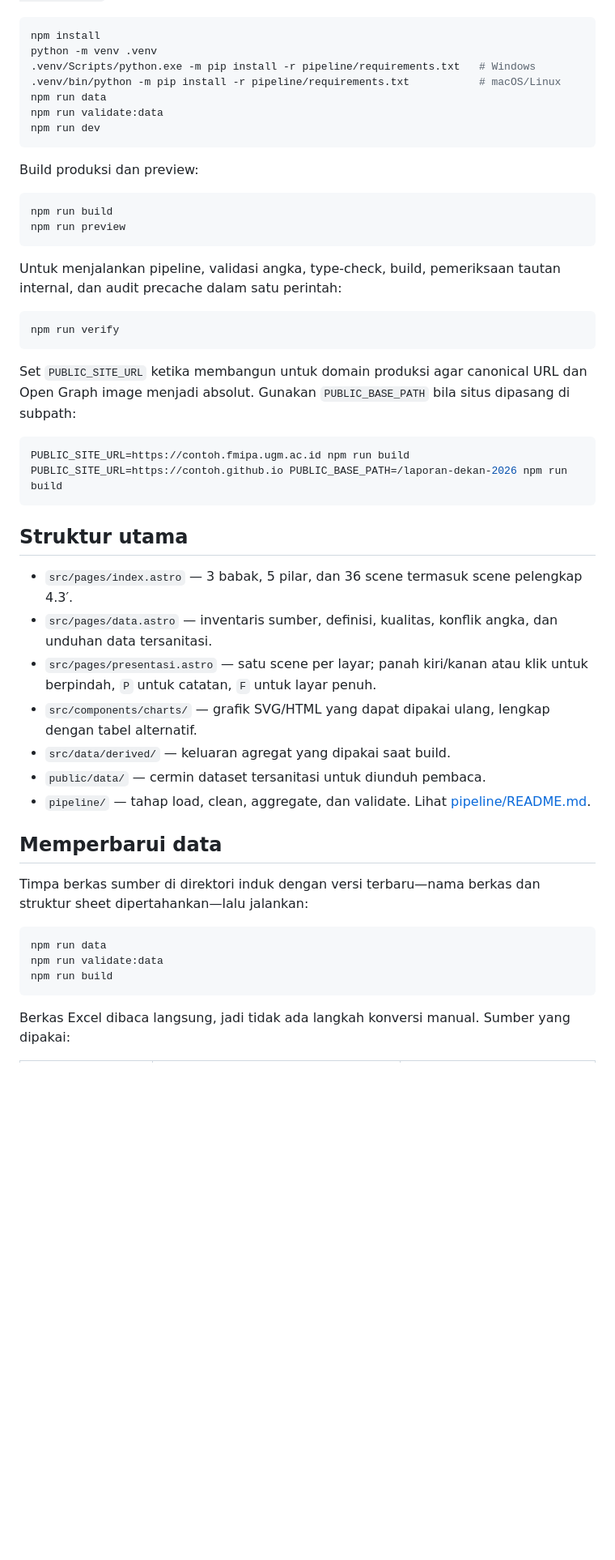
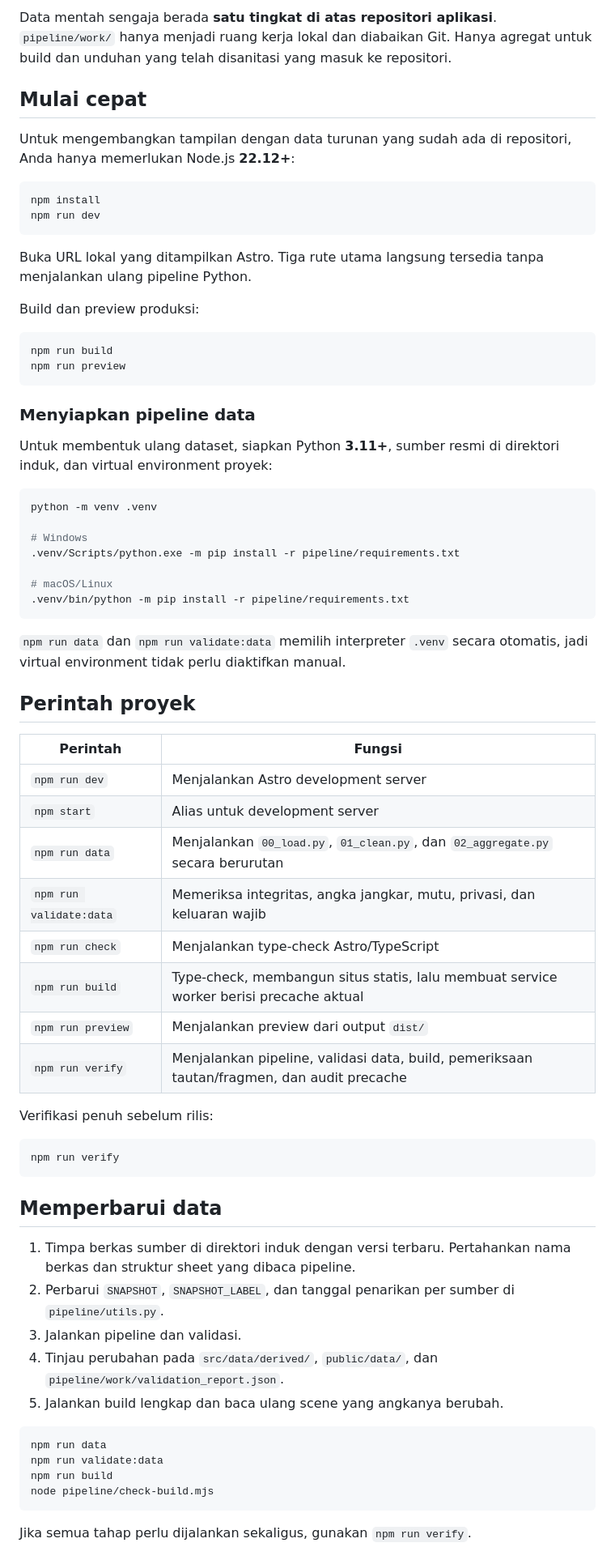
Before and after one commit to kristonova/laporan-dekan-2026, a Markdown page: README.md, the part around one of its changes. Shown at 81% size. GitHub-like rendering; blank space fills up the shorter version.

````diff
--- a/README.md
+++ b/README.md
@@ -12,53 +58,72 @@ diaktifkan manual.
+Data mentah sengaja berada **satu tingkat di atas repositori aplikasi**. `pipeline/work/` hanya menjadi ruang kerja lokal dan diabaikan Git. Hanya agregat untuk build dan unduhan yang telah disanitasi yang masuk ke repositori.
+
+## Mulai cepat
+
+Untuk mengembangkan tampilan dengan data turunan yang sudah ada di repositori, Anda hanya memerlukan Node.js **22.12+**:
 
 ```bash
 npm install
-python -m venv .venv
-.venv/Scripts/python.exe -m pip install -r pipeline/requirements.txt   # Windows
-.venv/bin/python -m pip install -r pipeline/requirements.txt           # macOS/Linux
-npm run data
-npm run validate:data
 npm run dev
 ```
 
-Build produksi dan preview:
+Buka URL lokal yang ditampilkan Astro. Tiga rute utama langsung tersedia tanpa menjalankan ulang pipeline Python.
+
+Build dan preview produksi:
 
 ```bash
 npm run build
 npm run preview
 ```
 
-Untuk menjalankan pipeline, validasi angka, type-check, build, pemeriksaan tautan internal, dan audit precache dalam satu perintah:
+### Menyiapkan pipeline data
+
+Untuk membentuk ulang dataset, siapkan Python **3.11+**, sumber resmi di direktori induk, dan virtual environment proyek:
+
+```bash
+python -m venv .venv
+
+# Windows
+.venv/Scripts/python.exe -m pip install -r pipeline/requirements.txt
+
+# macOS/Linux
+.venv/bin/python -m pip install -r pipeline/requirements.txt
+```
+
+`npm run data` dan `npm run validate:data` memilih interpreter `.venv` secara otomatis, jadi virtual environment tidak perlu diaktifkan manual.
+
+## Perintah proyek
+
+| Perintah | Fungsi |
+| --- | --- |
+| `npm run dev` | Menjalankan Astro development server |
+| `npm start` | Alias untuk development server |
+| `npm run data` | Menjalankan `00_load.py`, `01_clean.py`, dan `02_aggregate.py` secara berurutan |
+| `npm run validate:data` | Memeriksa integritas, angka jangkar, mutu, privasi, dan keluaran wajib |
+| `npm run check` | Menjalankan type-check Astro/TypeScript |
+| `npm run build` | Type-check, membangun situs statis, lalu membuat service worker berisi precache aktual |
+| `npm run preview` | Menjalankan preview dari output `dist/` |
+| `npm run verify` | Menjalankan pipeline, validasi data, build, pemeriksaan tautan/fragmen, dan audit precache |
+
+Verifikasi penuh sebelum rilis:
 
 ```bash
 npm run verify
 ```
 
-Set `PUBLIC_SITE_URL` ketika membangun untuk domain produksi agar canonical URL dan Open Graph image menjadi absolut. Gunakan `PUBLIC_BASE_PATH` bila situs dipasang di subpath:
-
-```bash
-PUBLIC_SITE_URL=https://contoh.fmipa.ugm.ac.id npm run build
-PUBLIC_SITE_URL=https://contoh.github.io PUBLIC_BASE_PATH=/laporan-dekan-2026 npm run build
-```
-
-## Struktur utama
-
-- `src/pages/index.astro` — 3 babak, 5 pilar, dan 36 scene termasuk scene pelengkap 4.3′.
-- `src/pages/data.astro` — inventaris sumber, definisi, kualitas, konflik angka, dan unduhan data tersanitasi.
-- `src/pages/presentasi.astro` — satu scene per layar; panah kiri/kanan atau klik untuk berpindah, `P` untuk catatan, `F` untuk layar penuh.
-- `src/components/charts/` — grafik SVG/HTML yang dapat dipakai ulang, lengkap dengan tabel alternatif.
-- `src/data/derived/` — keluaran agregat yang dipakai saat build.
-- `public/data/` — cermin dataset tersanitasi untuk diunduh pembaca.
-- `pipeline/` — tahap load, clean, aggregate, dan validate. Lihat [pipeline/README.md](pipeline/README.md).
-
 ## Memperbarui data
 
-Timpa berkas sumber di direktori induk dengan versi terbaru—nama berkas dan struktur sheet dipertahankan—lalu jalankan:
+1. Timpa berkas sumber di direktori induk dengan versi terbaru. Pertahankan nama berkas dan struktur sheet yang dibaca pipeline.
+2. Perbarui `SNAPSHOT`, `SNAPSHOT_LABEL`, dan tanggal penarikan per sumber di `pipeline/utils.py`.
+3. Jalankan pipeline dan validasi.
+4. Tinjau perubahan pada `src/data/derived/`, `public/data/`, dan `pipeline/work/validation_report.json`.
+5. Jalankan build lengkap dan baca ulang scene yang angkanya berubah.
 
 ```bash
 npm run data
 npm run validate:data
 npm run build
+node pipeline/check-build.mjs
 ```
 
-Berkas Excel dibaca langsung, jadi tidak ada langkah konversi manual. Sumber yang dipakai:
+Jika semua tahap perlu dijalankan sekaligus, gunakan `npm run verify`.
 
````
Also changed, not shown: other parts of README.md (+120 -37 lines).
